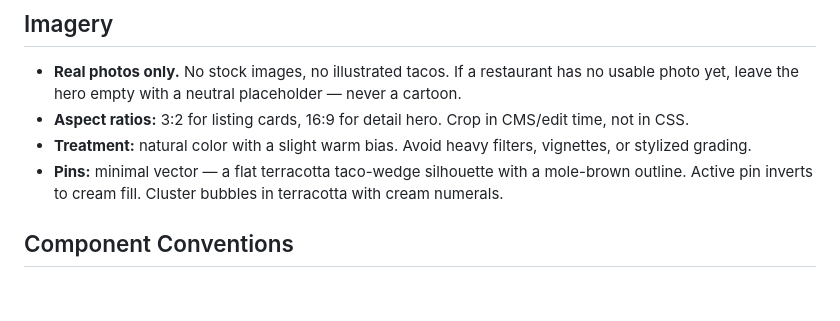
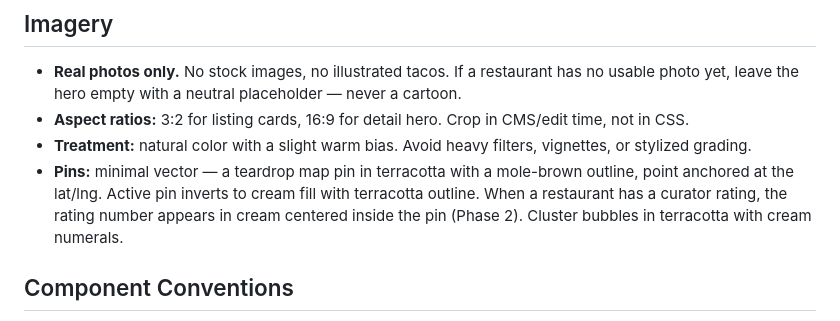
Before and after one commit to gordonmaccoy/Claude-projects, a Markdown page: docs/design-rules.md, the part around the change. GitHub-like rendering; blank space fills up the shorter version.

Commit message:
docs: update pin design rule to reflect teardrop pin

```diff
--- a/docs/design-rules.md
+++ b/docs/design-rules.md
@@ -45,7 +45,7 @@ Defined as CSS custom properties and mirrored in Tailwind config.
 - **Real photos only.** No stock images, no illustrated tacos. If a restaurant has no usable photo yet, leave the hero empty with a neutral placeholder — never a cartoon.
 - **Aspect ratios:** 3:2 for listing cards, 16:9 for detail hero. Crop in CMS/edit time, not in CSS.
 - **Treatment:** natural color with a slight warm bias. Avoid heavy filters, vignettes, or stylized grading.
-- **Pins:** minimal vector — a flat terracotta taco-wedge silhouette with a mole-brown outline. Active pin inverts to cream fill. Cluster bubbles in terracotta with cream numerals.
+- **Pins:** minimal vector — a teardrop map pin in terracotta with a mole-brown outline, point anchored at the lat/lng. Active pin inverts to cream fill with terracotta outline. When a restaurant has a curator rating, the rating number appears in cream centered inside the pin (Phase 2). Cluster bubbles in terracotta with cream numerals.
 
 ## Component Conventions
 
```
